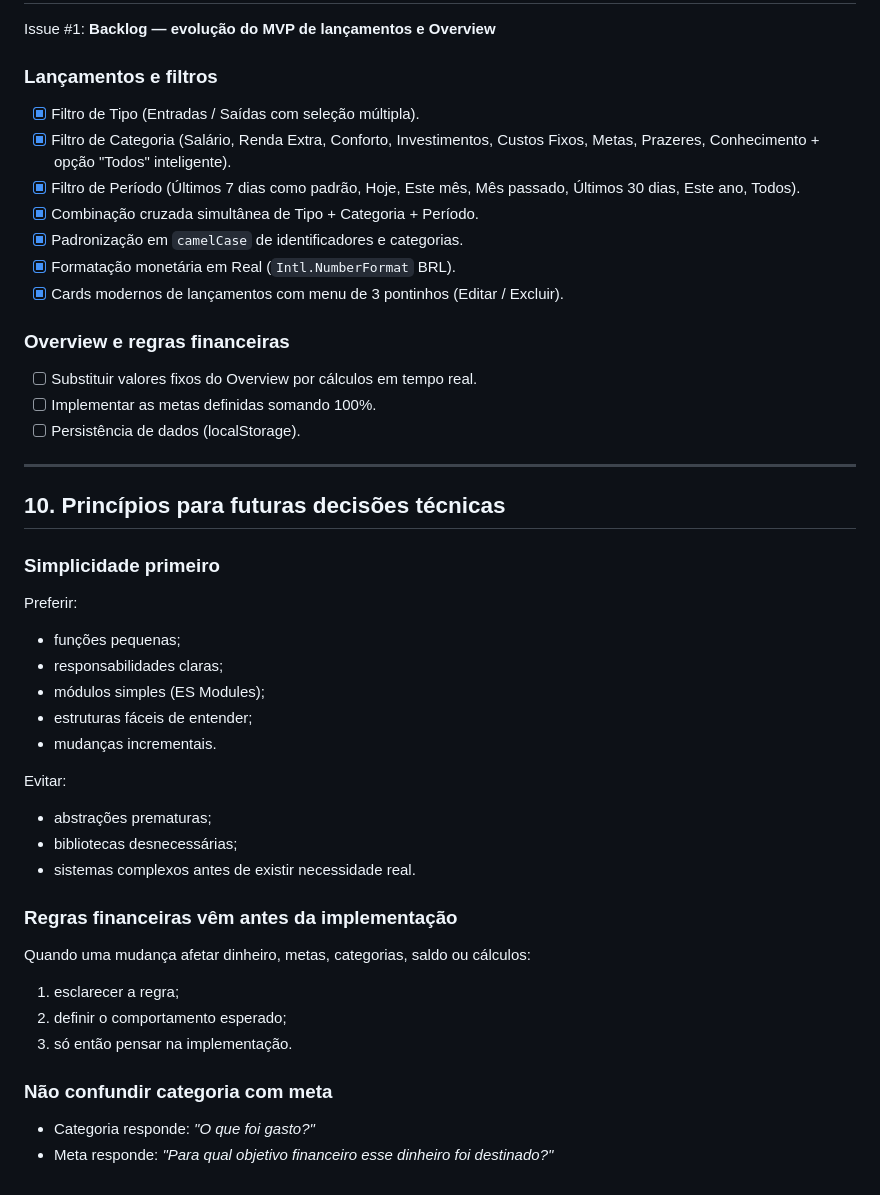
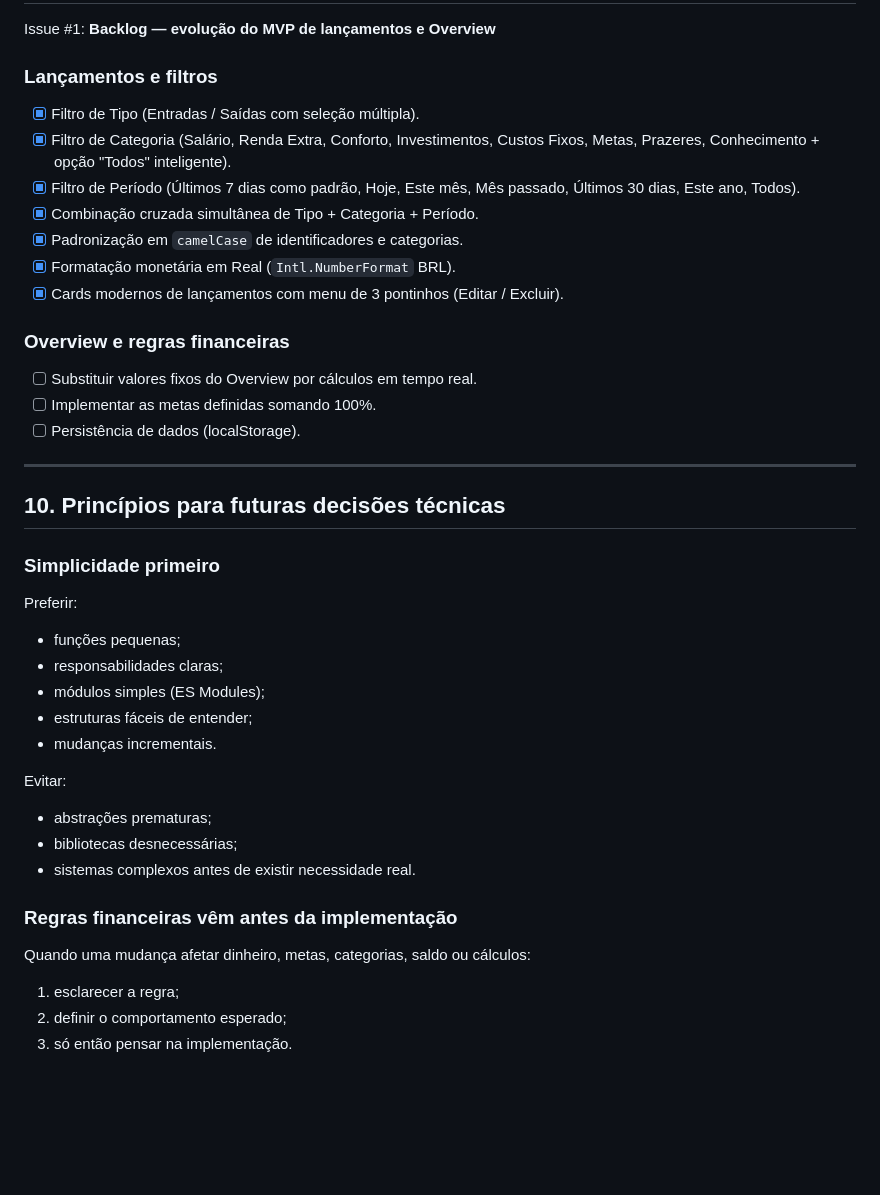
Before and after one commit to celsortc/Axis, a Markdown page: contexto.md, the part around one of its changes. Rendered like a GitHub page; blank space fills up the shorter version.

```diff
--- a/CONTEXTO.md
+++ b/contexto.md
@@ -179,6 +154,7 @@ Commits devem ser atômicos e focados em uma tarefa específica.
 Issue #1: **Backlog — evolução do MVP de lançamentos e Overview**
 
 ### Lançamentos e filtros
+
 - [x] Filtro de Tipo (Entradas / Saídas com seleção múltipla).
 - [x] Filtro de Categoria (Salário, Renda Extra, Conforto, Investimentos, Custos Fixos, Metas, Prazeres, Conhecimento + opção "Todos" inteligente).
 - [x] Filtro de Período (Últimos 7 dias como padrão, Hoje, Este mês, Mês passado, Últimos 30 dias, Este ano, Todos).
@@ -188,6 +164,7 @@ Issue #1: **Backlog — evolução do MVP de lançamentos e Overview**
 - [x] Cards modernos de lançamentos com menu de 3 pontinhos (Editar / Excluir).
 
 ### Overview e regras financeiras
+
 - [ ] Substituir valores fixos do Overview por cálculos em tempo real.
 - [ ] Implementar as metas definidas somando 100%.
 - [ ] Persistência de dados (localStorage).
@@ -197,7 +174,9 @@ Issue #1: **Backlog — evolução do MVP de lançamentos e Overview**
 ## 10. Princípios para futuras decisões técnicas
 
 ### Simplicidade primeiro
+
 Preferir:
+
 - funções pequenas;
 - responsabilidades claras;
 - módulos simples (ES Modules);
@@ -205,16 +184,15 @@ Preferir:
 - mudanças incrementais.
 
 Evitar:
+
 - abstrações prematuras;
 - bibliotecas desnecessárias;
 - sistemas complexos antes de existir necessidade real.
 
 ### Regras financeiras vêm antes da implementação
+
 Quando uma mudança afetar dinheiro, metas, categorias, saldo ou cálculos:
+
 1. esclarecer a regra;
 2. definir o comportamento esperado;
 3. só então pensar na implementação.
-
-### Não confundir categoria com meta
-- Categoria responde: *"O que foi gasto?"*
-- Meta responde: *"Para qual objetivo financeiro esse dinheiro foi destinado?"*
```
Also changed, not shown: other parts of contexto.md (+18 -43 lines).
